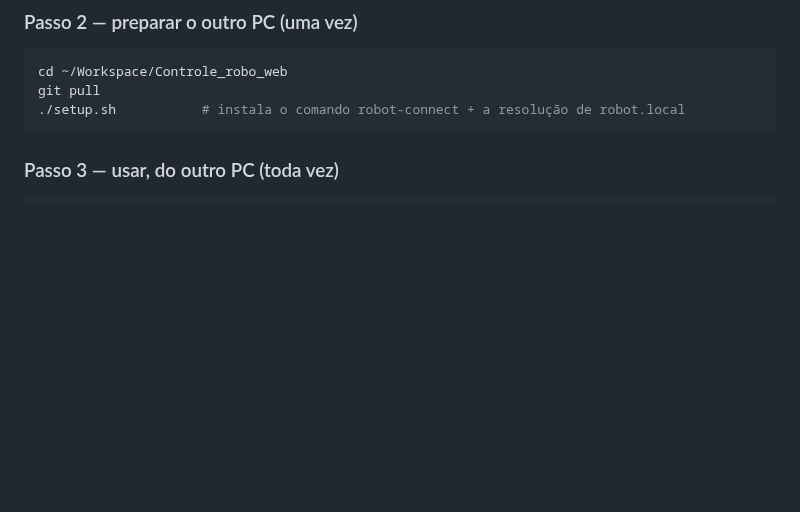
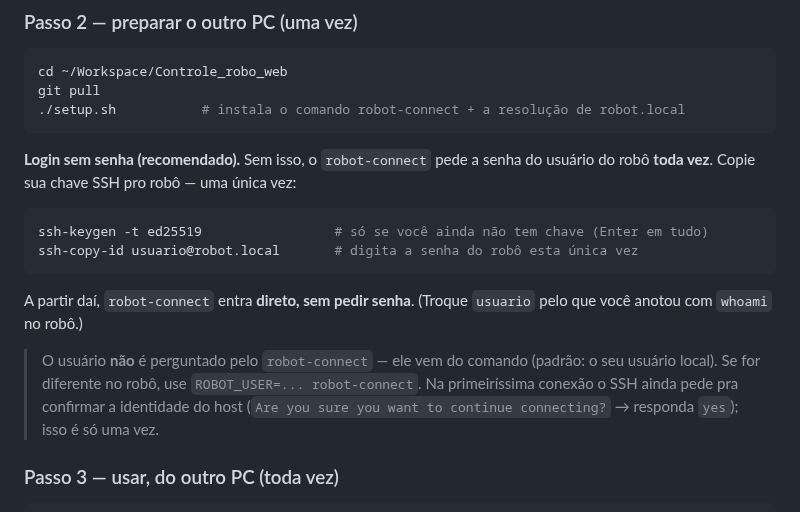
Before and after one commit to LGSantarosa/Controle_robo_web, a Markdown page: README.md, the part around the change. Drawn GitHub-style; blank space fills up the shorter version.

Commit message:
README: passo do ssh-copy-id (login sem senha) no setup do outro PC
Documenta no Passo 2 como deixar o robot-connect entrar sem pedir senha
toda vez (ssh-keygen + ssh-copy-id), e esclarece que o usuário não é
perguntado (vem do comando) e que a confirmação de host é só na 1a conexão.

````diff
--- a/README.md
+++ b/README.md
@@ -690,6 +690,22 @@ git pull
 ./setup.sh           # instala o comando robot-connect + a resolução de robot.local
 ```
 
+**Login sem senha (recomendado).** Sem isso, o `robot-connect` pede a senha do
+usuário do robô **toda vez**. Copie sua chave SSH pro robô — uma única vez:
+
+```bash
+ssh-keygen -t ed25519                 # só se você ainda não tem chave (Enter em tudo)
+ssh-copy-id usuario@robot.local       # digita a senha do robô esta única vez
+```
+
+A partir daí, `robot-connect` entra **direto, sem pedir senha**. (Troque `usuario`
+pelo que você anotou com `whoami` no robô.)
+
+> O usuário **não** é perguntado pelo `robot-connect` — ele vem do comando (padrão:
+> o seu usuário local). Se for diferente no robô, use `ROBOT_USER=... robot-connect`.
+> Na primeiríssima conexão o SSH ainda pede pra confirmar a identidade do host
+> (`Are you sure you want to continue connecting?` → responda `yes`); isso é só uma vez.
+
 ### Passo 3 — usar, do outro PC (toda vez)
 
 ```bash
````
